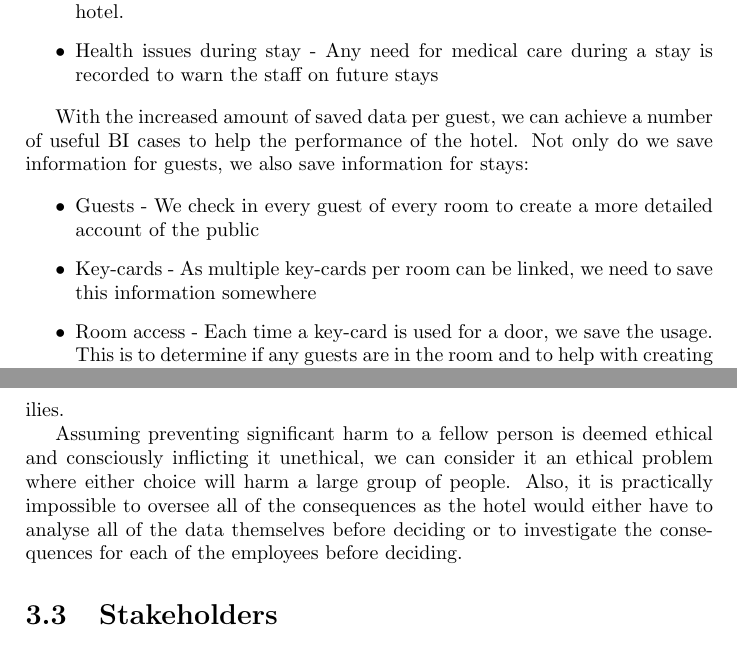
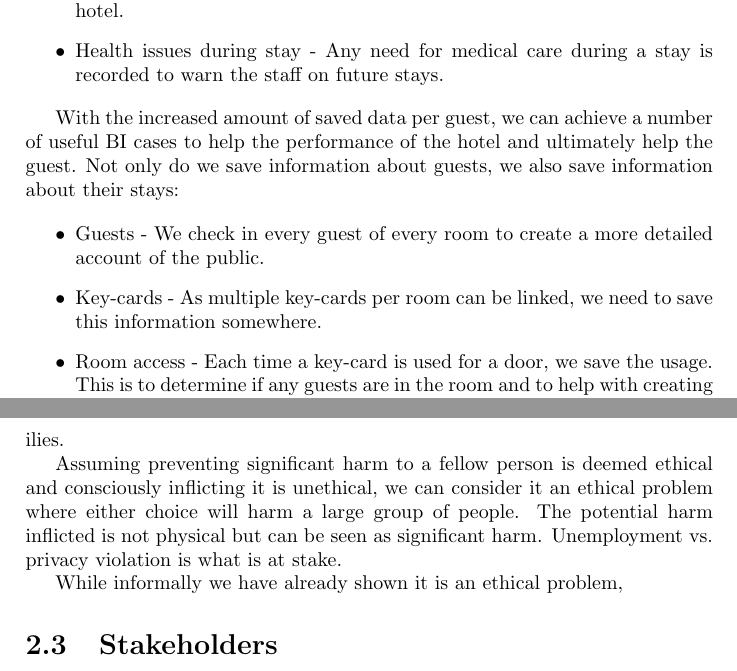
Before and after one commit to jochemschutte/comp_ethics, a LaTeX thesis (main.tex, which reads chapters/selling_data.tex, chapters/system_description.tex): two parts of pages 5 and 8 of 17 before the commit and two parts of pages 4 and 7 of 16 after it, joined at a grey line, cut so that both start at the same text. Compiled offline with pdfLaTeX.

Commit message:
Small fixes to second chapter

```diff
--- a/chapters/selling_data.tex
+++ b/chapters/selling_data.tex
@@ -9,7 +9,9 @@ We have described the question to sell or not to sell the data as a purely ethic
 
 There are also consequences if the hotel does not sell the data and becomes bankrupt. All of the employees and management will become unemployed which could result in difficulties for any of the employees/management and their families.
 
-Assuming preventing significant harm to a fellow person is deemed ethical and consciously inflicting it unethical, we can consider it an ethical problem where either choice will harm a large group of people. Also, it is practically impossible to oversee all of the consequences as the hotel would either have to analyse all of the data themselves before deciding or to investigate the consequences for each of the employees before deciding.
+Assuming preventing significant harm to a fellow person is deemed ethical and consciously inflicting it is unethical, we can consider it an ethical problem where either choice will harm a large group of people. The potential harm inflicted is not physical but can be seen as significant harm. Unemployment vs. privacy violation is what is at stake.
+
+While informally we have already shown it is an ethical problem,
 
 \section{Stakeholders}
 Quite a number of parties are affected by either decision:
--- a/chapters/system_description.tex
+++ b/chapters/system_description.tex
@@ -23,14 +23,14 @@ However, our system does not stop there. We can advise on how to increase the co
 	\item Movement of a guest - To help predict and balance the amount of needed staff members per service, we need to know where the guests have been in the past. We identify each guest through facial recognition and create a history of where the guest has been.
 	\item Consumption history - The system also tries to keep track of what a guest consumes outside of the guest's room. This information is useful to predict what new beverages and foods to add to the menu.
 	\item Public social media messages - As we know when a person is staying at the hotel, we can instantly link to Facebook, Twitter and other social media out to analyse if a guest is enjoying the stay or not. Also, the system can detect if a guest writes about the hotel. This unlocks the ability to add discount-points or something similar when a guest helps to market the hotel.
-	\item Health issues during stay - Any need for medical care during a stay is recorded to warn the staff on future stays
+	\item Health issues during stay - Any need for medical care during a stay is recorded to warn the staff on future stays.
 \end{itemize}
 
-With the increased amount of saved data per guest, we can achieve a number of useful BI cases to help the performance of the hotel. Not only do we save information for guests, we also save information for stays:
+With the increased amount of saved data per guest, we can achieve a number of useful BI cases to help the performance of the hotel and ultimately help the guest. Not only do we save information about guests, we also save information about their stays:
 
 \begin{itemize}
-	\item Guests - We check in every guest of every room to create a more detailed account of the public
-	\item Key-cards - As multiple key-cards per room can be linked, we need to save this information somewhere
+	\item Guests - We check in every guest of every room to create a more detailed account of the public.
+	\item Key-cards - As multiple key-cards per room can be linked, we need to save this information somewhere.
 	\item Room access - Each time a key-card is used for a door, we save the usage. This is to determine if any guests are in the room and to help with creating the movement history of guests.
 	\item Usage mini-bar - To help decide the contents of the mini bar, the history of consumption of each beverage and food is stored.
 	\item Usage TV - To help decide which TV channels are popular, we save which TV channels have been watched and for how long. Any pay TV purchases are stored as well.
```
Also changed, not shown: citations.bib (+11 -0 lines), chapters/selling_data.tex (2 more changed lines), chapters/system_description.tex (10 more changed lines).
